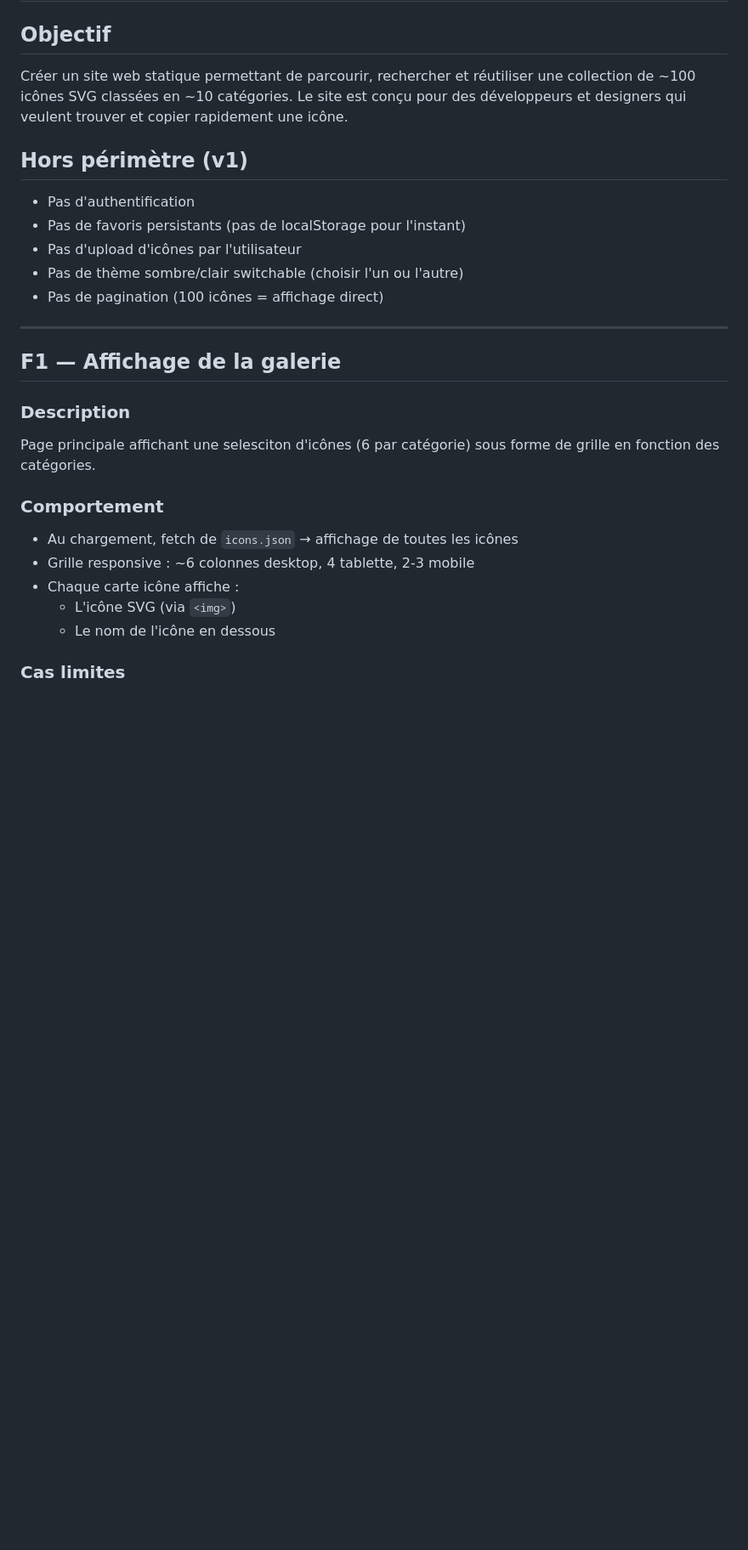
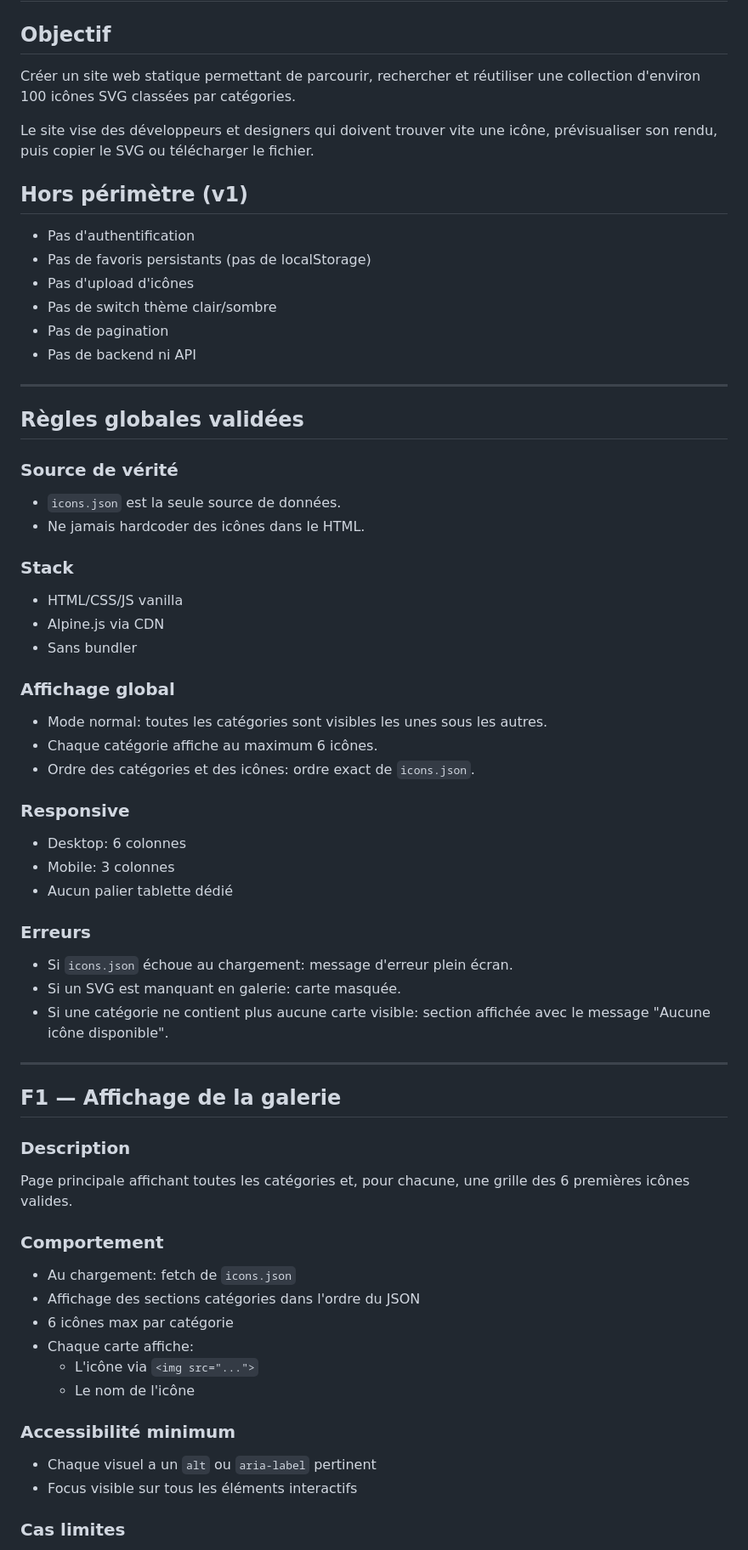
Before and after one commit to Eracom-ID441/index-picto, a Markdown page: docs/specs.md, the part around one of its changes. Shown at 85% size. Drawn GitHub-style; blank space fills up the shorter version.

```diff
--- a/docs/specs.md
+++ b/docs/specs.md
@@ -2,28 +2,66 @@
 
 ## Objectif
 Créer un site web statique permettant de parcourir, rechercher et réutiliser une collection
-de ~100 icônes SVG classées en ~10 catégories. Le site est conçu pour des développeurs et
-designers qui veulent trouver et copier rapidement une icône.
+d'environ 100 icônes SVG classées par catégories.
+
+Le site vise des développeurs et designers qui doivent trouver vite une icône,
+prévisualiser son rendu, puis copier le SVG ou télécharger le fichier.
 
 ## Hors périmètre (v1)
 - Pas d'authentification
-- Pas de favoris persistants (pas de localStorage pour l'instant)
-- Pas d'upload d'icônes par l'utilisateur
-- Pas de thème sombre/clair switchable (choisir l'un ou l'autre)
-- Pas de pagination (100 icônes = affichage direct)
+- Pas de favoris persistants (pas de localStorage)
+- Pas d'upload d'icônes
+- Pas de switch thème clair/sombre
+- Pas de pagination
+- Pas de backend ni API
+
+---
+
+## Règles globales validées
+
+### Source de vérité
+- `icons.json` est la seule source de données.
+- Ne jamais hardcoder des icônes dans le HTML.
+
+### Stack
+- HTML/CSS/JS vanilla
+- Alpine.js via CDN
+- Sans bundler
+
+### Affichage global
+- Mode normal: toutes les catégories sont visibles les unes sous les autres.
+- Chaque catégorie affiche au maximum 6 icônes.
+- Ordre des catégories et des icônes: ordre exact de `icons.json`.
+
+### Responsive
+- Desktop: 6 colonnes
+- Mobile: 3 colonnes
+- Aucun palier tablette dédié
+
+### Erreurs
+- Si `icons.json` échoue au chargement: message d'erreur plein écran.
+- Si un SVG est manquant en galerie: carte masquée.
+- Si une catégorie ne contient plus aucune carte visible: section affichée avec
+  le message "Aucune icône disponible".
 
 ---
 
 ## F1 — Affichage de la galerie
 
 ### Description
-Page principale affichant une selesciton d'icônes (6 par catégorie) sous forme de grille en fonction des catégories.
+Page principale affichant toutes les catégories et, pour chacune, une grille
+des 6 premières icônes valides.
 
 ### Comportement
-- Au chargement, fetch de `icons.json` → affichage de toutes les icônes
-- Grille responsive : ~6 colonnes desktop, 4 tablette, 2-3 mobile
-- Chaque carte icône affiche :
-  - L'icône SVG (via `<img>`)
-  - Le nom de l'icône en dessous
+- Au chargement: fetch de `icons.json`
+- Affichage des sections catégories dans l'ordre du JSON
+- 6 icônes max par catégorie
+- Chaque carte affiche:
+  - L'icône via `<img src="...">`
+  - Le nom de l'icône
+
+### Accessibilité minimum
+- Chaque visuel a un `alt` ou `aria-label` pertinent
+- Focus visible sur tous les éléments interactifs
 
 ### Cas limites
```
Also changed, not shown: other parts of docs/specs.md (+47 -68 lines).
